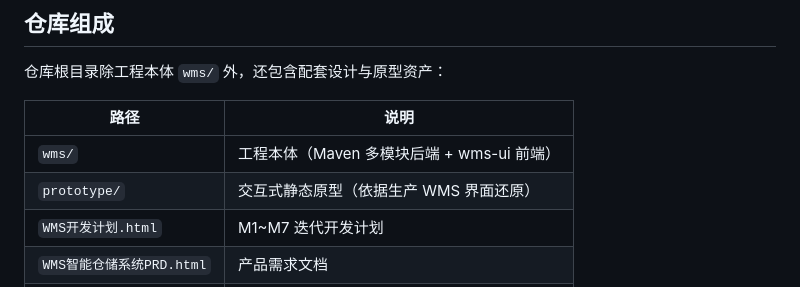
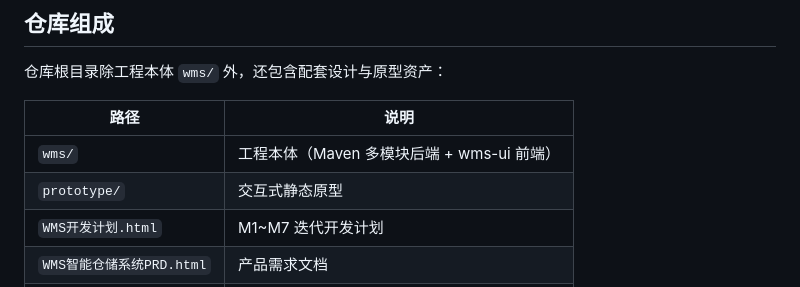
Before and after one commit to zhangtaoily/wms, a Markdown page: README.md, the part around the change. Drawn GitHub-style.

```diff
--- a/README.md
+++ b/README.md
@@ -9,7 +9,7 @@
 | 路径 | 说明 |
 | --- | --- |
 | `wms/` | 工程本体（Maven 多模块后端 + wms-ui 前端） |
-| `prototype/` | 交互式静态原型（依据生产 WMS 界面还原） |
+| `prototype/` | 交互式静态原型 |
 | `WMS开发计划.html` | M1~M7 迭代开发计划 |
 | `WMS智能仓储系统PRD.html` | 产品需求文档 |
 | `wms_table_design.sql` | 业务表结构设计 |
```
